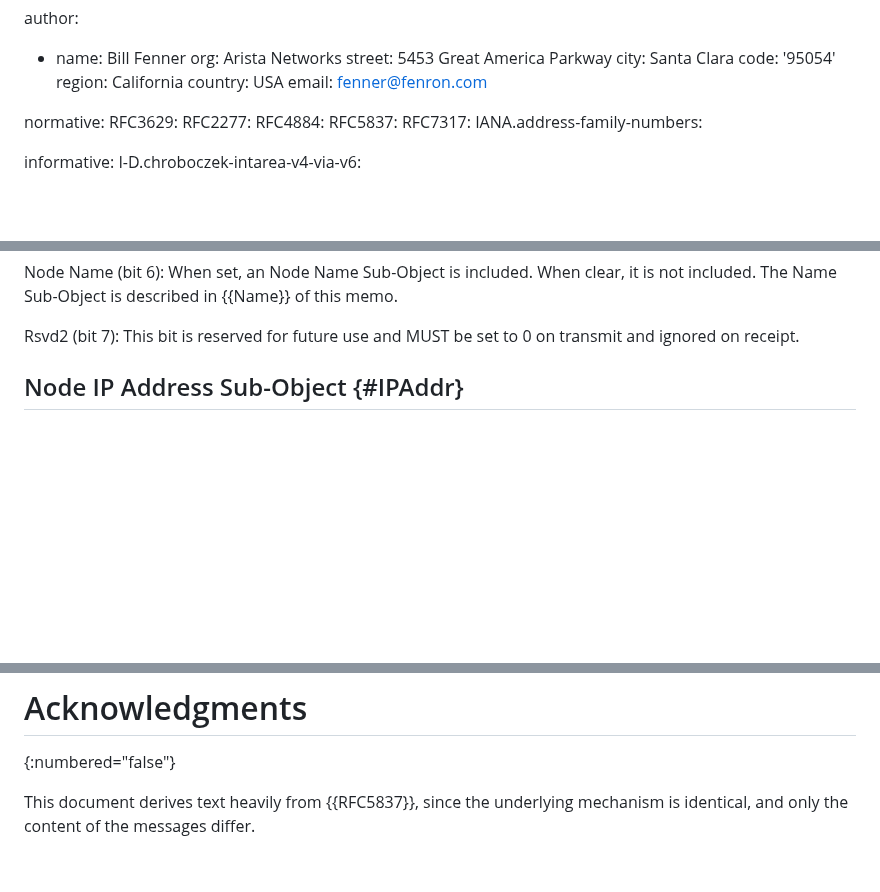
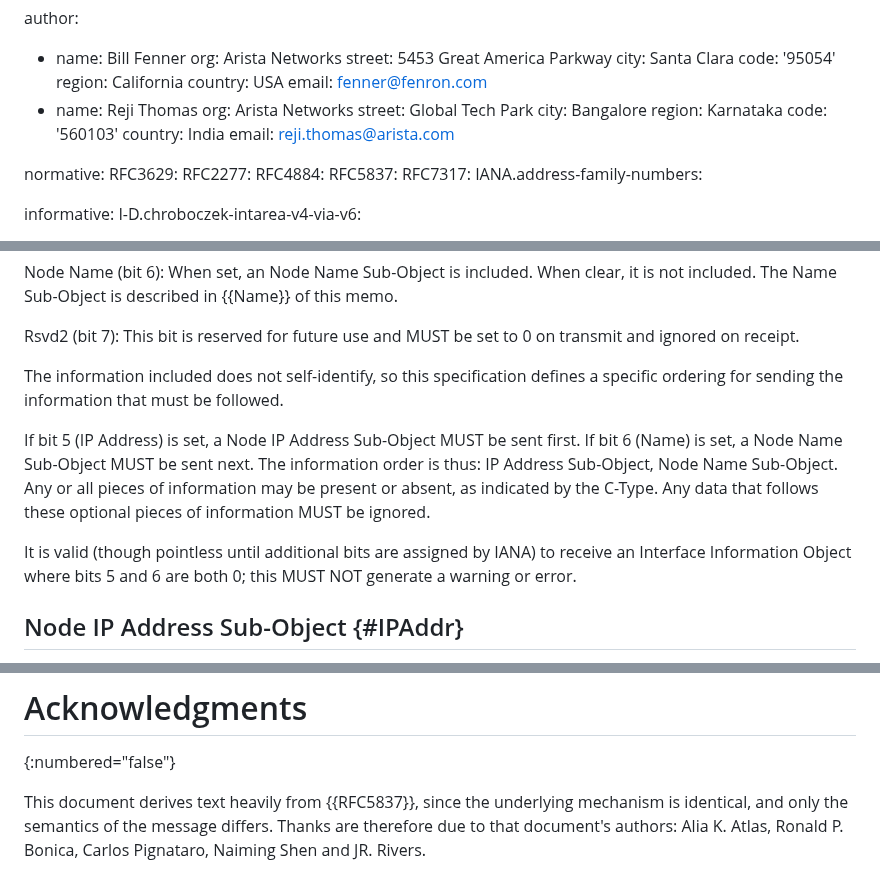
Before and after one commit to fenner/icmp-node-id, a Markdown page: draft-fenner-intarea-extended-icmp-hostid.md, 3 parts joined by grey strips. Drawn GitHub-style; blank space fills up the shorter version.

Commit message:
Add Reji as coauthor. Expand thanks to the original authors. Add text about ordering, and, it's valid to not have any known bits set.

```diff
--- a/draft-fenner-intarea-extended-icmp-hostid.md
+++ b/draft-fenner-intarea-extended-icmp-hostid.md
@@ -32,6 +32,14 @@ author:
   region: California
   country: USA
   email: fenner@fenron.com
+- name: Reji Thomas
+  org: Arista Networks
+  street: Global Tech Park
+  city: Bangalore
+  region: Karnataka
+  code: '560103'
+  country: India
+  email: reji.thomas@arista.com
 
 normative:
   RFC3629:
@@ -137,6 +145,21 @@ described in {{Name}} of this memo.
 
 Rsvd2 (bit 7): This bit is reserved for future use
 and MUST be set to 0 on transmit and ignored on receipt.
+
+The information included does not self-identify, so this
+specification defines a specific ordering for sending the information
+that must be followed.
+
+If bit 5 (IP Address) is set, a Node IP Address Sub-Object MUST
+be sent first.  If bit 6 (Name) is set, a Node Name Sub-Object
+MUST be sent next.  The information order is thus: IP Address Sub-Object,
+Node Name Sub-Object.  Any or all pieces of information may be
+present or absent, as indicated by the C-Type.  Any data that follows
+these optional pieces of information MUST be ignored.
+
+It is valid (though pointless until additional bits are assigned by
+IANA) to receive an Interface Information Object where bits 5 and 6
+are both 0; this MUST NOT generate a warning or error.
 
 ## Node IP Address Sub-Object {#IPAddr}
 
@@ -258,5 +281,7 @@ This section is to be removed before publishing as an RFC.
 {:numbered="false"}
 
 This document derives text heavily from {{RFC5837}}, since the
-underlying mechanism is identical, and only the content of the
-messages differ.
+underlying mechanism is identical, and only the semantics of the
+message differs.  Thanks are therefore due to that document's
+authors: Alia K. Atlas, Ronald P. Bonica, Carlos Pignataro,
+Naiming Shen and JR. Rivers.
```
Also changed, not shown: other parts of draft-fenner-intarea-extended-icmp-hostid.md (+3 -3 lines).
